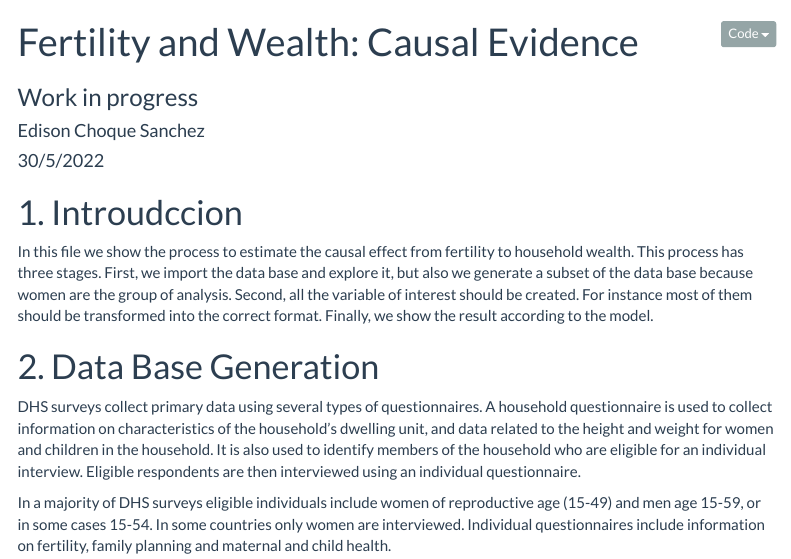
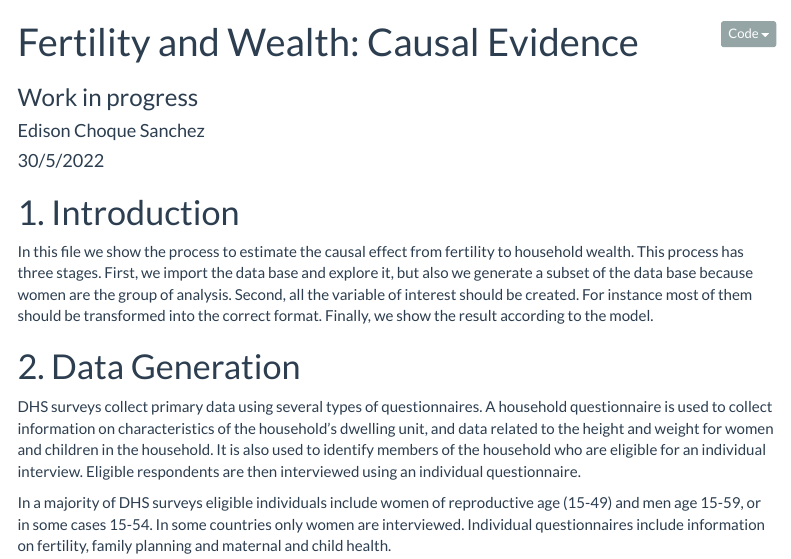
Before and after one commit to e-choque/fertility_and_wealth, an R Markdown document (rm_prueba.Rmd): the page in a window 1100 px wide, from its top. The pictures show the output file rm_prueba.html that the author committed with the source, opened offline; menus at the side of the page are left out.

Commit message:
Add files via upload

````diff
--- a/rm_prueba.Rmd
+++ b/rm_prueba.Rmd
@@ -17,11 +17,11 @@ subtitle: Work in progress
 knitr::opts_chunk$set(echo = TRUE)
 ```
 
-# 1. Introudccion
+# 1. Introduction
 
 In this file we show the process to estimate the causal effect from fertility to household wealth. This process has three stages. First, we import the data base and explore it, but also we generate a subset of the data base because women are the group of analysis. Second, all the variable of interest should be created. For instance most of them should be transformed into the correct format. Finally, we show the result according to the model.
 
-# 2. Data Base Generation
+# 2. Data Generation
 
 DHS surveys collect primary data using several types of questionnaires. A household questionnaire is used to collect information on characteristics of the household's dwelling unit, and data related to the height and weight for women and children in the household. It is also used to identify members of the household who are eligible for an individual interview. Eligible respondents are then interviewed using an individual questionnaire.
 
````
Also changed, not shown: rm_prueba.html.
